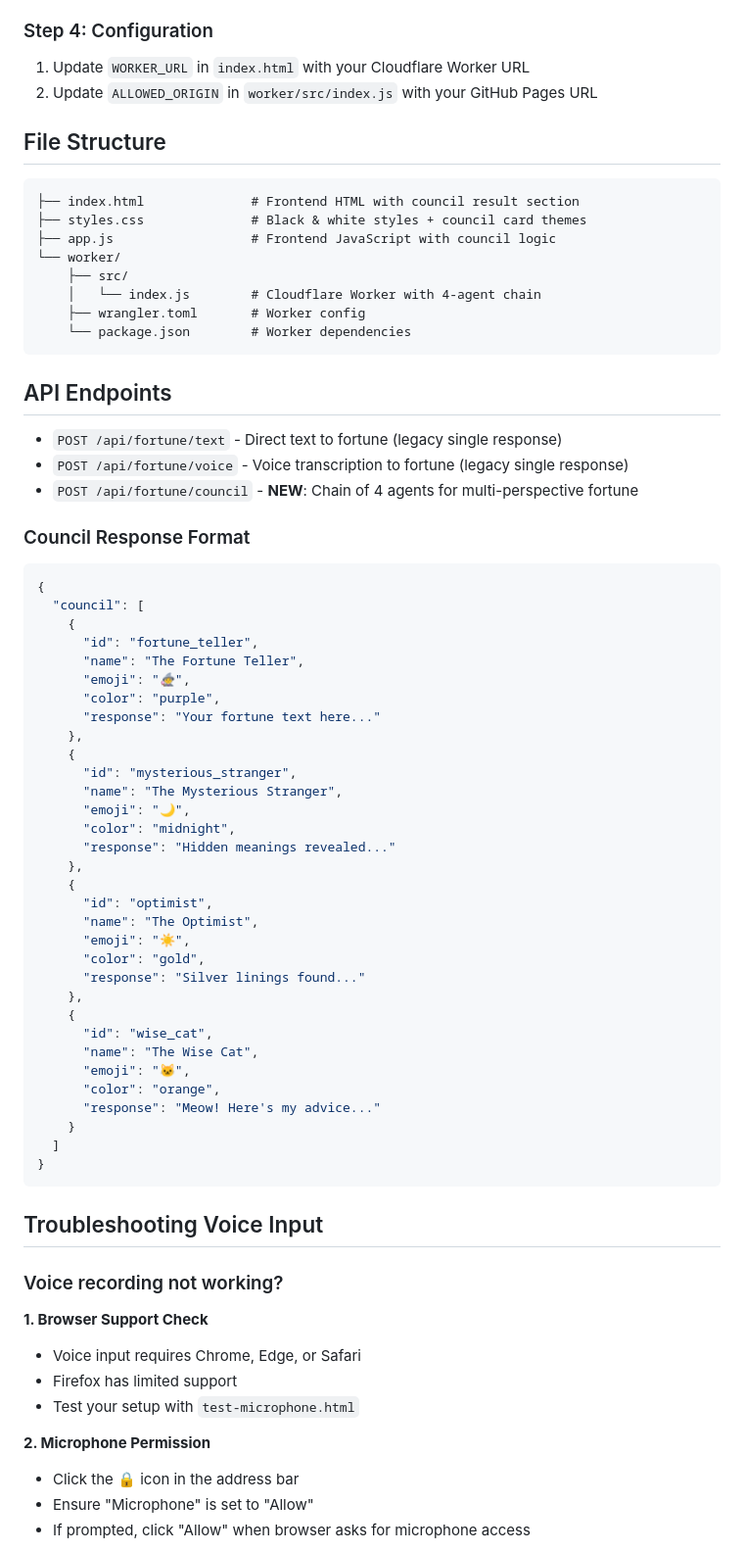
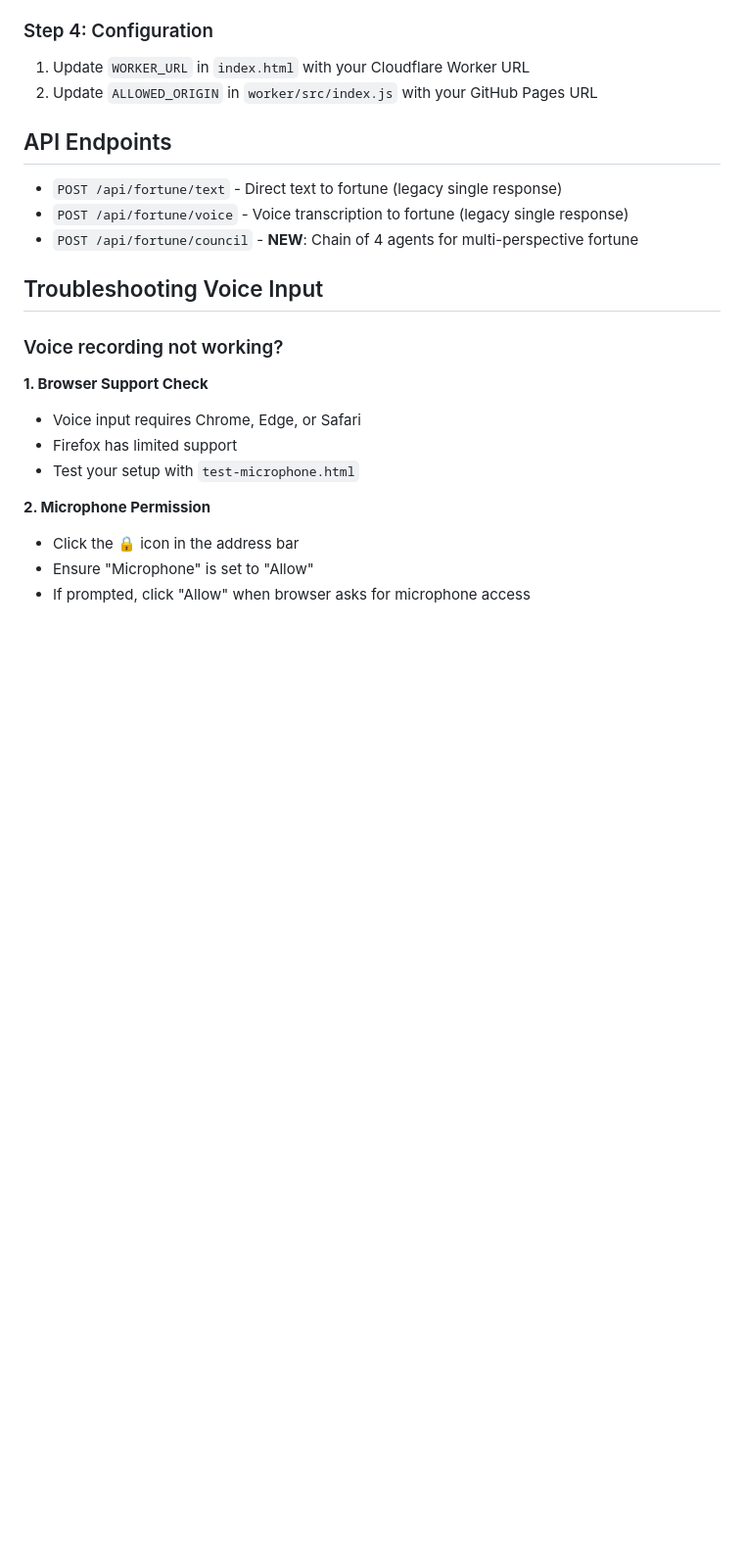
Before and after one commit to vadimfrolov/gemini-hack-triple-agent, a Markdown page: README.md, the part around one of its changes. Shown at 98% size. GitHub-like rendering; blank space fills up the shorter version.

````diff
--- a/README.md
+++ b/README.md
@@ -53,18 +57,6 @@ wrangler deploy
 1. Update `WORKER_URL` in `index.html` with your Cloudflare Worker URL
 2. Update `ALLOWED_ORIGIN` in `worker/src/index.js` with your GitHub Pages URL
 
-## File Structure
-
-```
-├── index.html              # Frontend HTML with council result section
-├── styles.css              # Black & white styles + council card themes
-├── app.js                  # Frontend JavaScript with council logic
-└── worker/
-    ├── src/
-    │   └── index.js        # Cloudflare Worker with 4-agent chain
-    ├── wrangler.toml       # Worker config
-    └── package.json        # Worker dependencies
-```
 
 ## API Endpoints
 
@@ -72,42 +64,6 @@ wrangler deploy
 - `POST /api/fortune/voice` - Voice transcription to fortune (legacy single response)
 - `POST /api/fortune/council` - **NEW**: Chain of 4 agents for multi-perspective fortune
 
-### Council Response Format
-
-```json
-{
-  "council": [
-    {
-      "id": "fortune_teller",
-      "name": "The Fortune Teller",
-      "emoji": "🧙‍♀️",
-      "color": "purple",
-      "response": "Your fortune text here..."
-    },
-    {
-      "id": "mysterious_stranger",
-      "name": "The Mysterious Stranger",
-      "emoji": "🌙",
-      "color": "midnight",
-      "response": "Hidden meanings revealed..."
-    },
-    {
-      "id": "optimist",
-      "name": "The Optimist",
-      "emoji": "☀️",
-      "color": "gold",
-      "response": "Silver linings found..."
-    },
-    {
-      "id": "wise_cat",
-      "name": "The Wise Cat",
-      "emoji": "🐱",
-      "color": "orange",
-      "response": "Meow! Here's my advice..."
-    }
-  ]
-}
-```
 
 ## Troubleshooting Voice Input
 
````
Also changed, not shown: other parts of README.md (+11 -7 lines).
